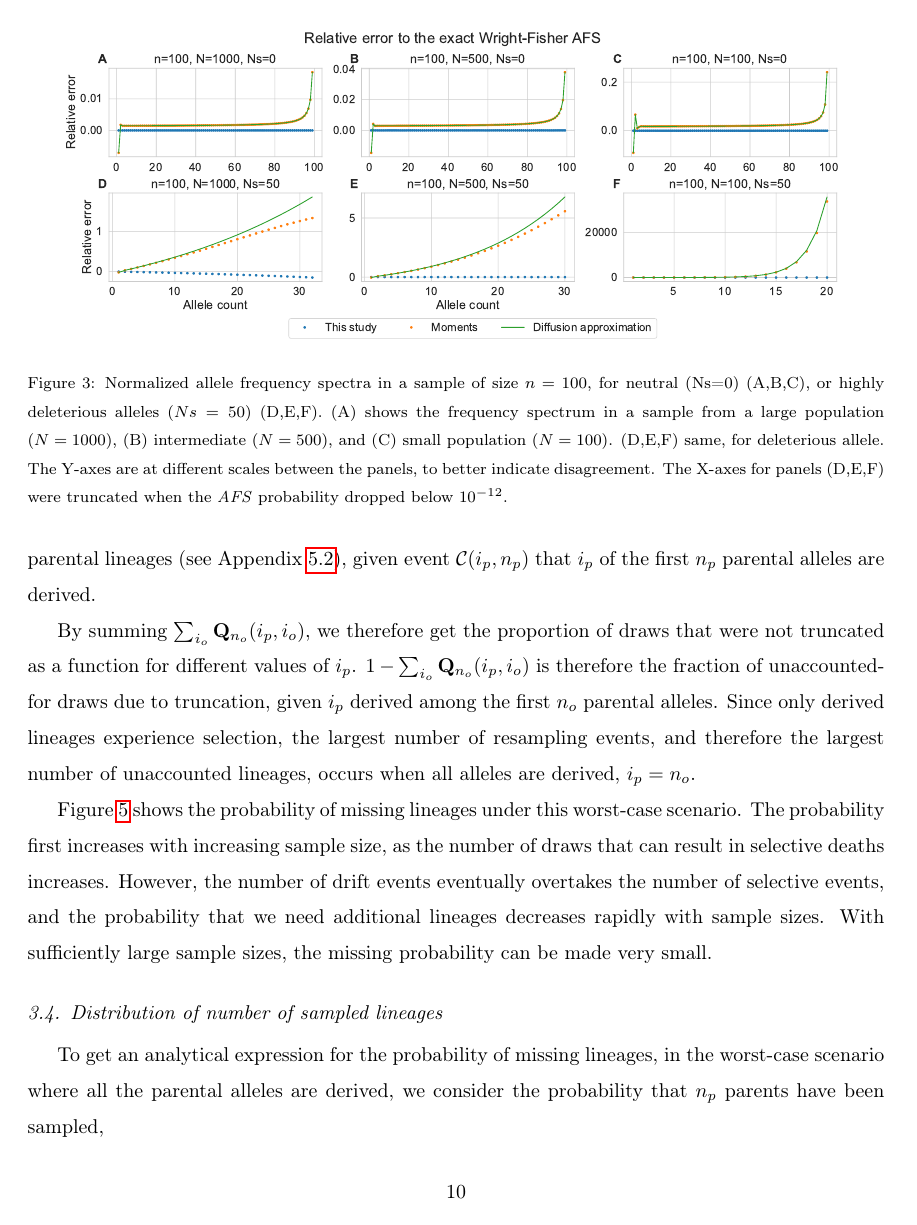
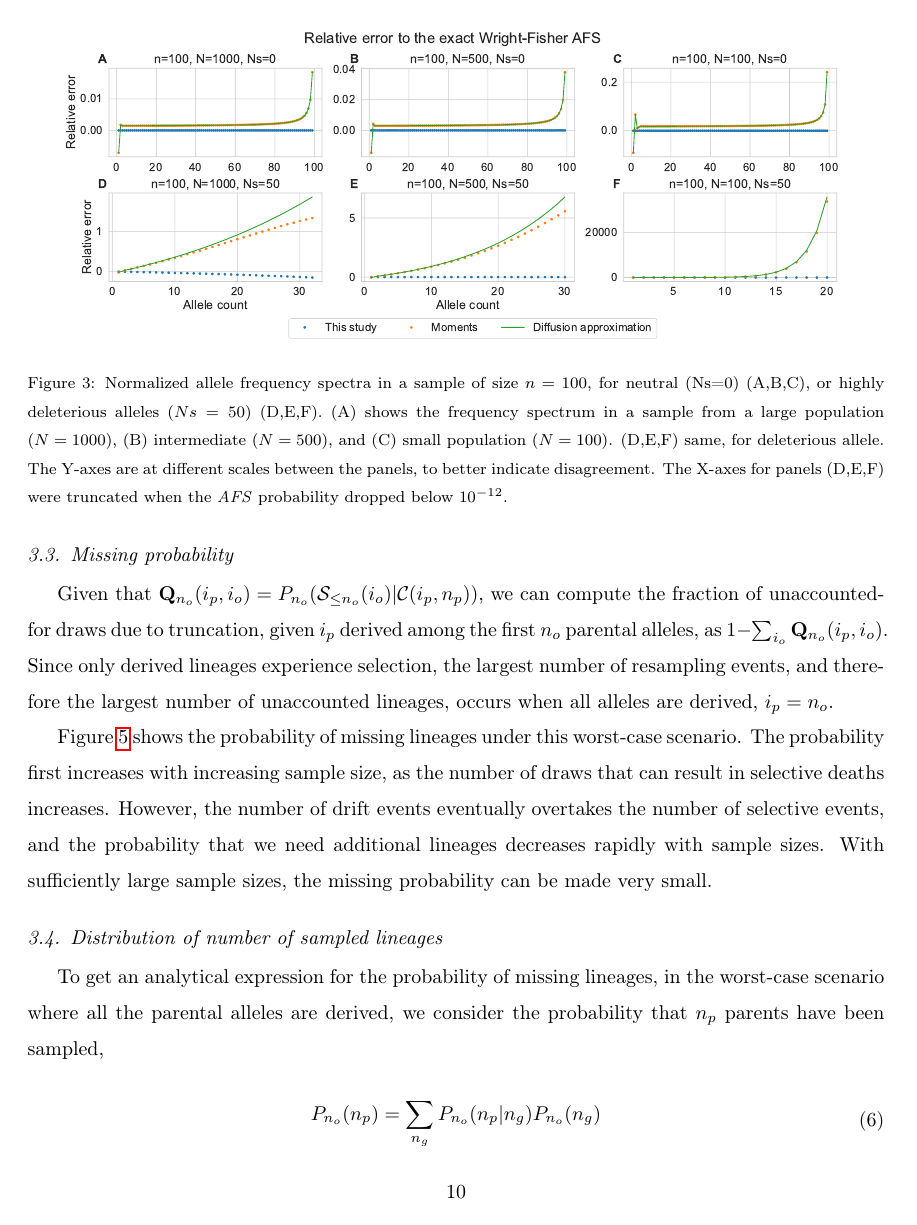
Before and after one commit to ivan-krukov/taming-strong-selection, a LaTeX paper (taming-strong-selection.tex): page 10 of 26. Compiled offline with pdfLaTeX.

Commit message:
moved probabilistic interpetation of Q

```diff
--- a/taming-strong-selection.tex
+++ b/taming-strong-selection.tex
@@ -415,15 +418,10 @@ than $N$. We therefore seek asymptotic results for the convergence of the recurs
 
 %Truncation in equation \ref{eq_truncated} means that if $n_p > n_o$, some probability will be lost.
 
-The $(i_p,i_o)^\text{th}$ element of matrix $\mathbf{Q}_{n_o}$ is the probability
-$P_{n_o}(\mathcal{S'}_{n_o} (i_o)| \mathcal{C}(i_p,n_p))$ of event $\ms'_{n_o}(i_o)$ that we observe $i_o$ derived alleles in
-a sample of size $n_o$ and that we draw \emph{at most} $n_o$ distinct parental lineages (see Appendix \ref{subsec_apx_tpm_deriv}),
-given event $\mathcal{C}(i_p,n_p)$ that $i_p$ of the first $n_p$ parental alleles are derived.
-
-By summing $\sum_{i_o} \mathbf{Q}_{n_o}(i_p, i_o),$ we therefore get the proportion of draws that
-were not truncated as a function for different values of $i_p$. $1-\sum_{i_o} \mathbf{Q}_{n_o}(i_p, i_o)$ is therefore the fraction of
+Given that $ \mathbf{Q}_{n_o}(i_p, i_o) = P_{n_o}(\mathcal{S}_{\leq n_o} (i_o)| \mathcal{C}(i_p,n_p)),$
+we can compute the fraction of
 unaccounted-for draws due to truncation, given $i_p$ derived among the first $n_o$ parental
-alleles. Since only derived lineages experience selection, the largest number of resampling events,
+alleles, as $1-\sum_{i_o} \mathbf{Q}_{n_o}(i_p, i_o).$ Since only derived lineages experience selection, the largest number of resampling events,
 and therefore the largest number of unaccounted lineages, occurs when all alleles are derived,
 $i_p = n_o$.
 
```
Also changed, not shown: taming-strong-selection.tex (9 more changed lines).
